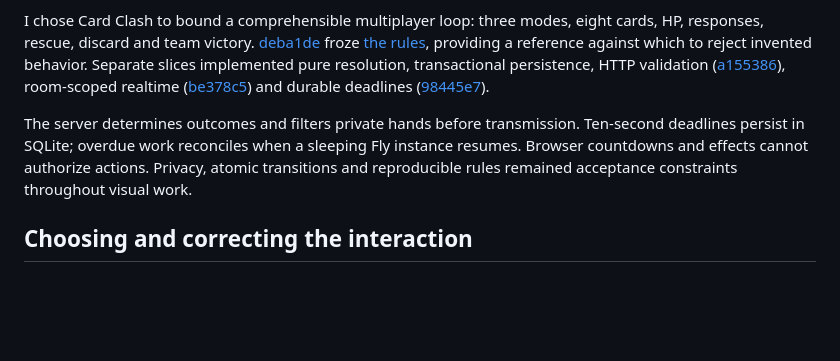
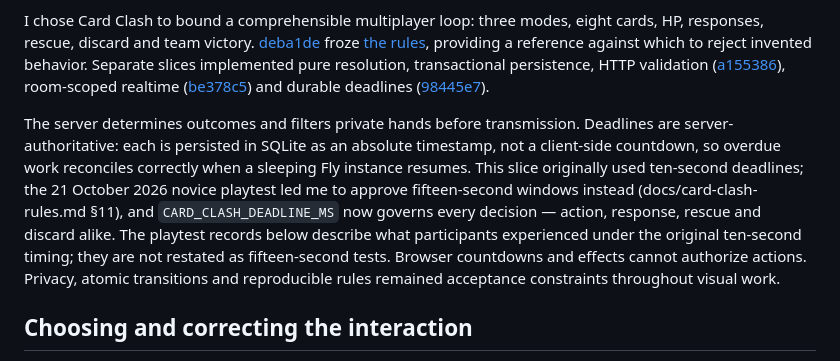
Before and after one commit to comp4020-agentic-coding-studio/comp4020-final-posture627k, a Markdown page: PROCESS.md, the part around the change. GitHub-like rendering; blank space fills up the shorter version.

```diff
--- a/PROCESS.md
+++ b/PROCESS.md
@@ -24,7 +24,7 @@ The strategy prototype demonstrated persistence but lacked a complete gameplay l
 
 I chose Card Clash to bound a comprehensible multiplayer loop: three modes, eight cards, HP, responses, rescue, discard and team victory. [deba1de](https://github.com/comp4020-agentic-coding-studio/comp4020-final-posture627k/commit/deba1de) froze [the rules](docs/card-clash-rules.md), providing a reference against which to reject invented behavior. Separate slices implemented pure resolution, transactional persistence, HTTP validation ([a155386](https://github.com/comp4020-agentic-coding-studio/comp4020-final-posture627k/commit/a155386)), room-scoped realtime ([be378c5](https://github.com/comp4020-agentic-coding-studio/comp4020-final-posture627k/commit/be378c5)) and durable deadlines ([98445e7](https://github.com/comp4020-agentic-coding-studio/comp4020-final-posture627k/commit/98445e7)).
 
-The server determines outcomes and filters private hands before transmission. Ten-second deadlines persist in SQLite; overdue work reconciles when a sleeping Fly instance resumes. Browser countdowns and effects cannot authorize actions. Privacy, atomic transitions and reproducible rules remained acceptance constraints throughout visual work.
+The server determines outcomes and filters private hands before transmission. Deadlines are server-authoritative: each is persisted in SQLite as an absolute timestamp, not a client-side countdown, so overdue work reconciles correctly when a sleeping Fly instance resumes. This slice originally used ten-second deadlines; the 21 October 2026 novice playtest led me to approve fifteen-second windows instead (docs/card-clash-rules.md §11), and `CARD_CLASH_DEADLINE_MS` now governs every decision — action, response, rescue and discard alike. The playtest records below describe what participants experienced under the original ten-second timing; they are not restated as fifteen-second tests. Browser countdowns and effects cannot authorize actions. Privacy, atomic transitions and reproducible rules remained acceptance constraints throughout visual work.
 
 ## Choosing and correcting the interaction
 
```
Also changed, not shown: README.md (+3 -3 lines), 1 other file.
